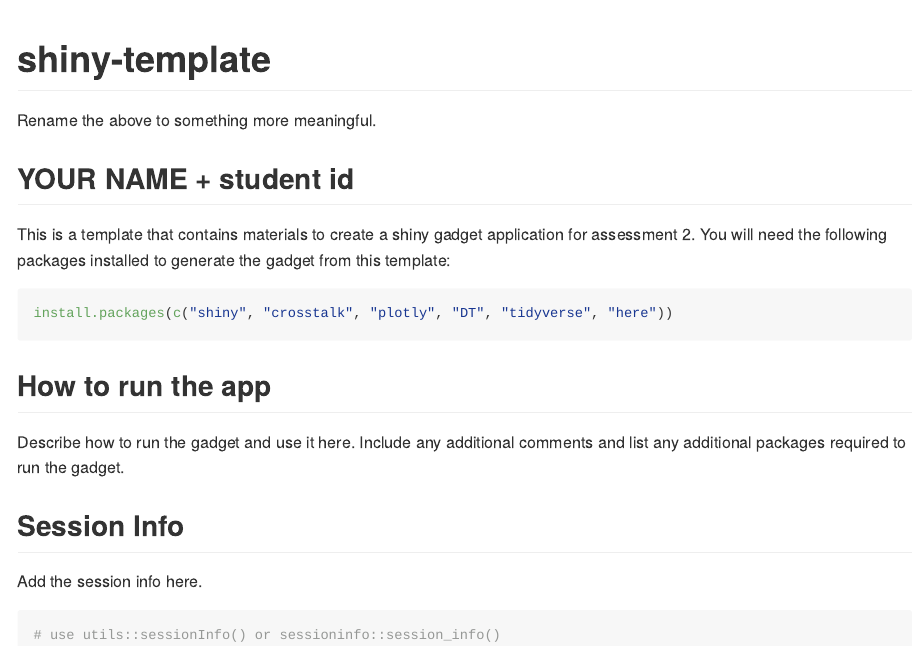
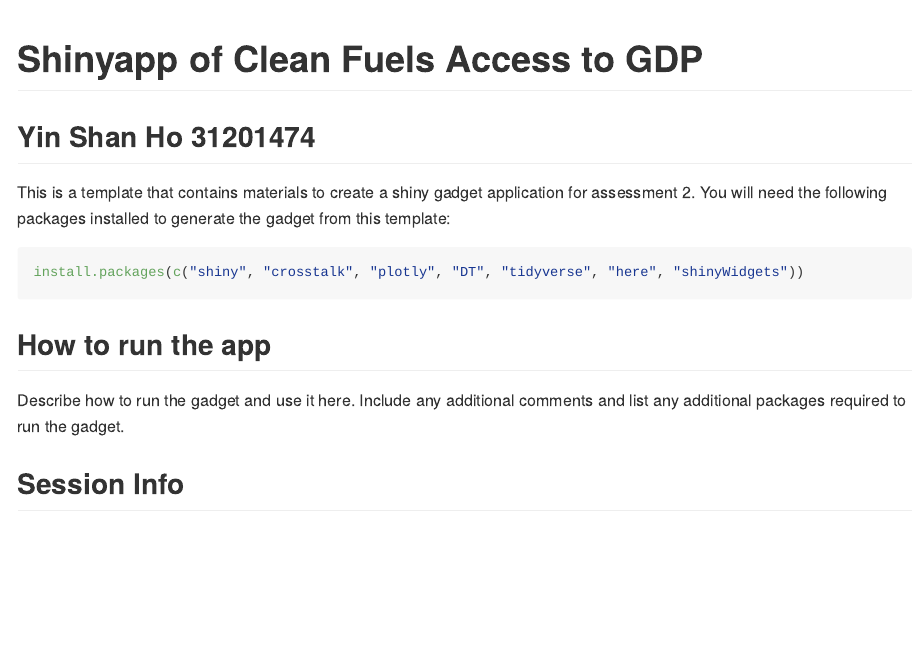
Before and after one commit to etc5523-2021/shiny-assessment-ShaineHo, an R Markdown document (README.Rmd): the page in a window 1100 px wide, from its top. The pictures show the output file README.md that the author committed with the source, drawn offline in the style of GitHub.

Commit message:
shinyapp version 5

````diff
--- a/README.Rmd
+++ b/README.Rmd
@@ -11,18 +11,17 @@ knitr::opts_chunk$set(
 )
 ```
 
-# shiny-template
+# Shinyapp of Clean Fuels Access to GDP
 
-Rename the above to something more meaningful.
 
-## YOUR NAME + student id
+## Yin Shan Ho 31201474
 
 This is a template that contains materials to create a shiny gadget application
 for assessment 2. You will need the following packages installed to
 generate the gadget from this template:
 
 ```{r, eval = FALSE}
-install.packages(c("shiny", "crosstalk", "plotly", "DT", "tidyverse", "here"))
+install.packages(c("shiny", "crosstalk", "plotly", "DT", "tidyverse", "here", "shinyWidgets"))
 ```
 
 ## How to run the app
@@ -32,8 +31,6 @@ and list any additional packages required to run the gadget.
 
 ## Session Info
 
-Add the session info here.
-
 ```{r session-info}
-# use utils::sessionInfo() or sessioninfo::session_info()
+utils::sessionInfo()
 ```
````
Also changed, not shown: app.R (+2 -1 lines), README.md.
